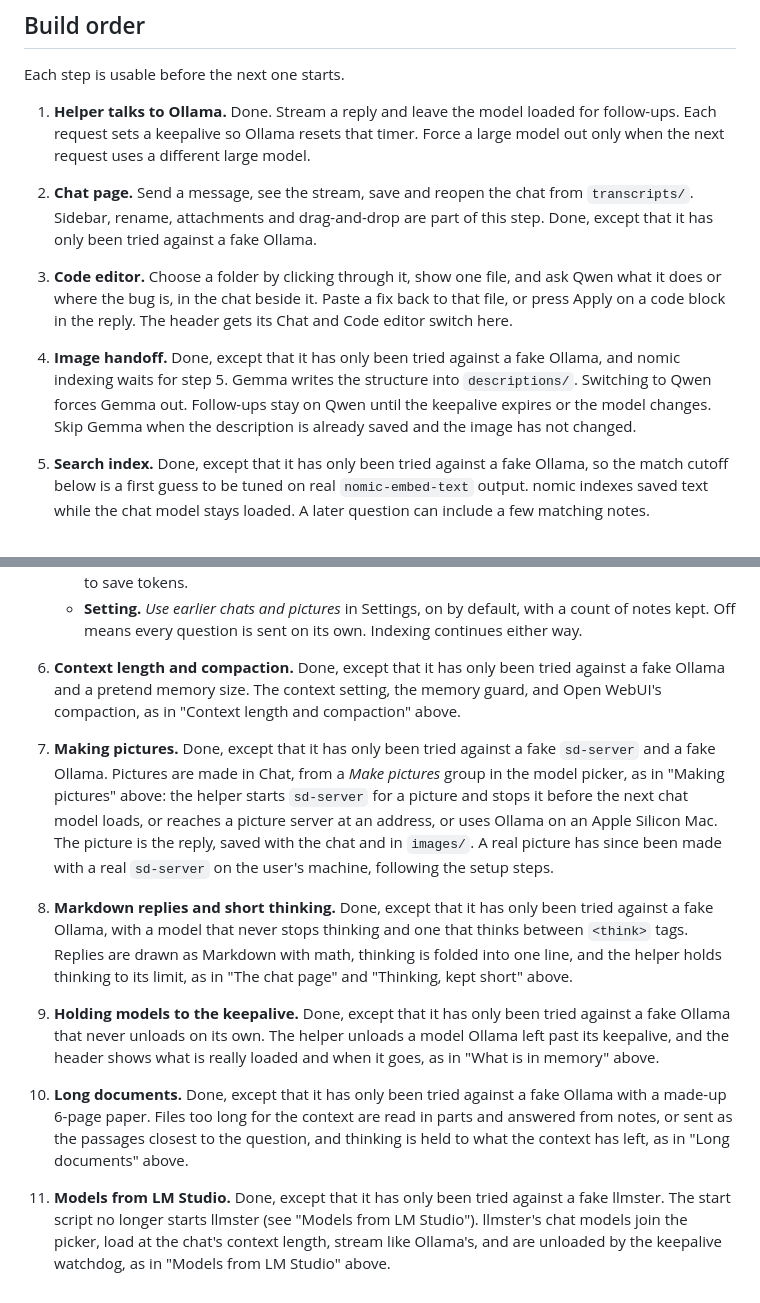
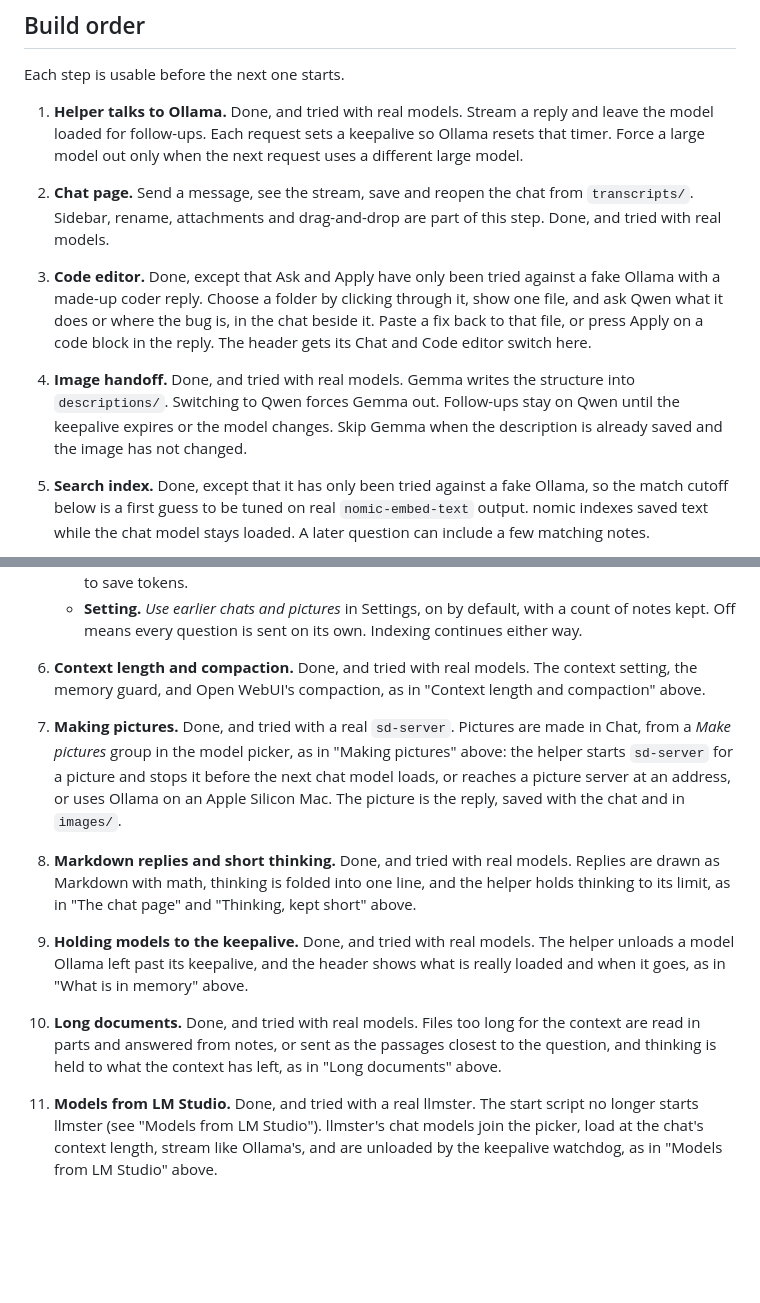
Before and after one commit to Raiden-Makoto/HikariLM, a Markdown page: PLAN.md, 2 parts joined by grey strips. Drawn GitHub-style; blank space fills up the shorter version.

Commit message:
PLAN: note what has been tried with real models

```diff
--- a/PLAN.md
+++ b/PLAN.md
@@ -253,10 +253,10 @@ Models are routing rules inside the helper, not folders. The page is one tab wit
 
 Each step is usable before the next one starts.
 
-1. **Helper talks to Ollama.** Done. Stream a reply and leave the model loaded for follow-ups. Each request sets a keepalive so Ollama resets that timer. Force a large model out only when the next request uses a different large model.
-2. **Chat page.** Send a message, see the stream, save and reopen the chat from `transcripts/`. Sidebar, rename, attachments and drag-and-drop are part of this step. Done, except that it has only been tried against a fake Ollama.
-3. **Code editor.** Choose a folder by clicking through it, show one file, and ask Qwen what it does or where the bug is, in the chat beside it. Paste a fix back to that file, or press Apply on a code block in the reply. The header gets its Chat and Code editor switch here.
-4. **Image handoff.** Done, except that it has only been tried against a fake Ollama, and nomic indexing waits for step 5. Gemma writes the structure into `descriptions/`. Switching to Qwen forces Gemma out. Follow-ups stay on Qwen until the keepalive expires or the model changes. Skip Gemma when the description is already saved and the image has not changed.
+1. **Helper talks to Ollama.** Done, and tried with real models. Stream a reply and leave the model loaded for follow-ups. Each request sets a keepalive so Ollama resets that timer. Force a large model out only when the next request uses a different large model.
+2. **Chat page.** Send a message, see the stream, save and reopen the chat from `transcripts/`. Sidebar, rename, attachments and drag-and-drop are part of this step. Done, and tried with real models.
+3. **Code editor.** Done, except that Ask and Apply have only been tried against a fake Ollama with a made-up coder reply. Choose a folder by clicking through it, show one file, and ask Qwen what it does or where the bug is, in the chat beside it. Paste a fix back to that file, or press Apply on a code block in the reply. The header gets its Chat and Code editor switch here.
+4. **Image handoff.** Done, and tried with real models. Gemma writes the structure into `descriptions/`. Switching to Qwen forces Gemma out. Follow-ups stay on Qwen until the keepalive expires or the model changes. Skip Gemma when the description is already saved and the image has not changed.
 5. **Search index.** Done, except that it has only been tried against a fake Ollama, so the match cutoff below is a first guess to be tuned on real `nomic-embed-text` output. nomic indexes saved text while the chat model stays loaded. A later question can include a few matching notes.
 
    - **What is indexed.** Every answer in every chat, kept together with the question that led to it (the question cut at 300 characters), and the text Gemma wrote for every picture. Long text is cut at line breaks into pieces of about 1,200 characters. Workspace files are not indexed: a small folder is sent whole, as above.
@@ -265,9 +265,9 @@ Each step is usable before the next one starts.
    - **Using it.** When a message is sent in Chat, the helper embeds the question with `nomic-embed-text` (small enough to sit beside the loaded model, so nothing is forced out), compares it with the saved vectors, and returns up to three notes at or above a match of 0.6, at most one per chat or picture, never from the chat that is open. Those notes, cut to 800 characters each, are put in front of the question for that one send only. They are not saved into the chat, and the message in the chat shows a line, "Used earlier notes: …", naming them. A question under 15 characters does not search. If there are no notes yet, nothing is embedded at all. A failed search never delays or blocks the send.
    - **Not in the code editor.** A question there is about the open file, so earlier notes are left out to save tokens.
    - **Setting.** *Use earlier chats and pictures* in Settings, on by default, with a count of notes kept. Off means every question is sent on its own. Indexing continues either way.
-6. **Context length and compaction.** Done, except that it has only been tried against a fake Ollama and a pretend memory size. The context setting, the memory guard, and Open WebUI's compaction, as in "Context length and compaction" above.
-7. **Making pictures.** Done, except that it has only been tried against a fake `sd-server` and a fake Ollama. Pictures are made in Chat, from a *Make pictures* group in the model picker, as in "Making pictures" above: the helper starts `sd-server` for a picture and stops it before the next chat model loads, or reaches a picture server at an address, or uses Ollama on an Apple Silicon Mac. The picture is the reply, saved with the chat and in `images/`. A real picture has since been made with a real `sd-server` on the user's machine, following the setup steps.
-8. **Markdown replies and short thinking.** Done, except that it has only been tried against a fake Ollama, with a model that never stops thinking and one that thinks between `<think>` tags. Replies are drawn as Markdown with math, thinking is folded into one line, and the helper holds thinking to its limit, as in "The chat page" and "Thinking, kept short" above.
-9. **Holding models to the keepalive.** Done, except that it has only been tried against a fake Ollama that never unloads on its own. The helper unloads a model Ollama left past its keepalive, and the header shows what is really loaded and when it goes, as in "What is in memory" above.
-10. **Long documents.** Done, except that it has only been tried against a fake Ollama with a made-up 6-page paper. Files too long for the context are read in parts and answered from notes, or sent as the passages closest to the question, and thinking is held to what the context has left, as in "Long documents" above.
-11. **Models from LM Studio.** Done, except that it has only been tried against a fake llmster. The start script no longer starts llmster (see "Models from LM Studio"). llmster's chat models join the picker, load at the chat's context length, stream like Ollama's, and are unloaded by the keepalive watchdog, as in "Models from LM Studio" above.
+6. **Context length and compaction.** Done, and tried with real models. The context setting, the memory guard, and Open WebUI's compaction, as in "Context length and compaction" above.
+7. **Making pictures.** Done, and tried with a real `sd-server`. Pictures are made in Chat, from a *Make pictures* group in the model picker, as in "Making pictures" above: the helper starts `sd-server` for a picture and stops it before the next chat model loads, or reaches a picture server at an address, or uses Ollama on an Apple Silicon Mac. The picture is the reply, saved with the chat and in `images/`.
+8. **Markdown replies and short thinking.** Done, and tried with real models. Replies are drawn as Markdown with math, thinking is folded into one line, and the helper holds thinking to its limit, as in "The chat page" and "Thinking, kept short" above.
+9. **Holding models to the keepalive.** Done, and tried with real models. The helper unloads a model Ollama left past its keepalive, and the header shows what is really loaded and when it goes, as in "What is in memory" above.
+10. **Long documents.** Done, and tried with real models. Files too long for the context are read in parts and answered from notes, or sent as the passages closest to the question, and thinking is held to what the context has left, as in "Long documents" above.
+11. **Models from LM Studio.** Done, and tried with a real llmster. The start script no longer starts llmster (see "Models from LM Studio"). llmster's chat models join the picker, load at the chat's context length, stream like Ollama's, and are unloaded by the keepalive watchdog, as in "Models from LM Studio" above.
```
